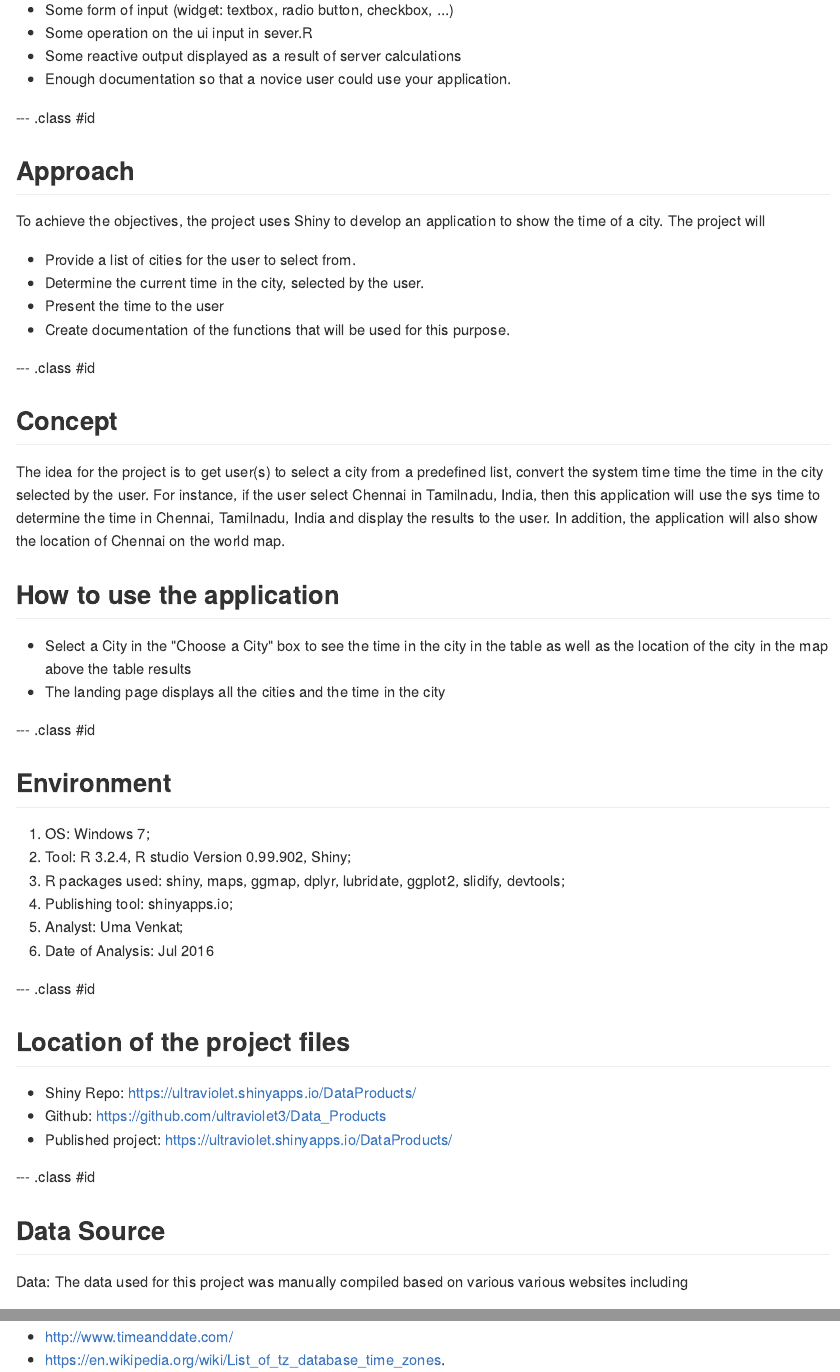
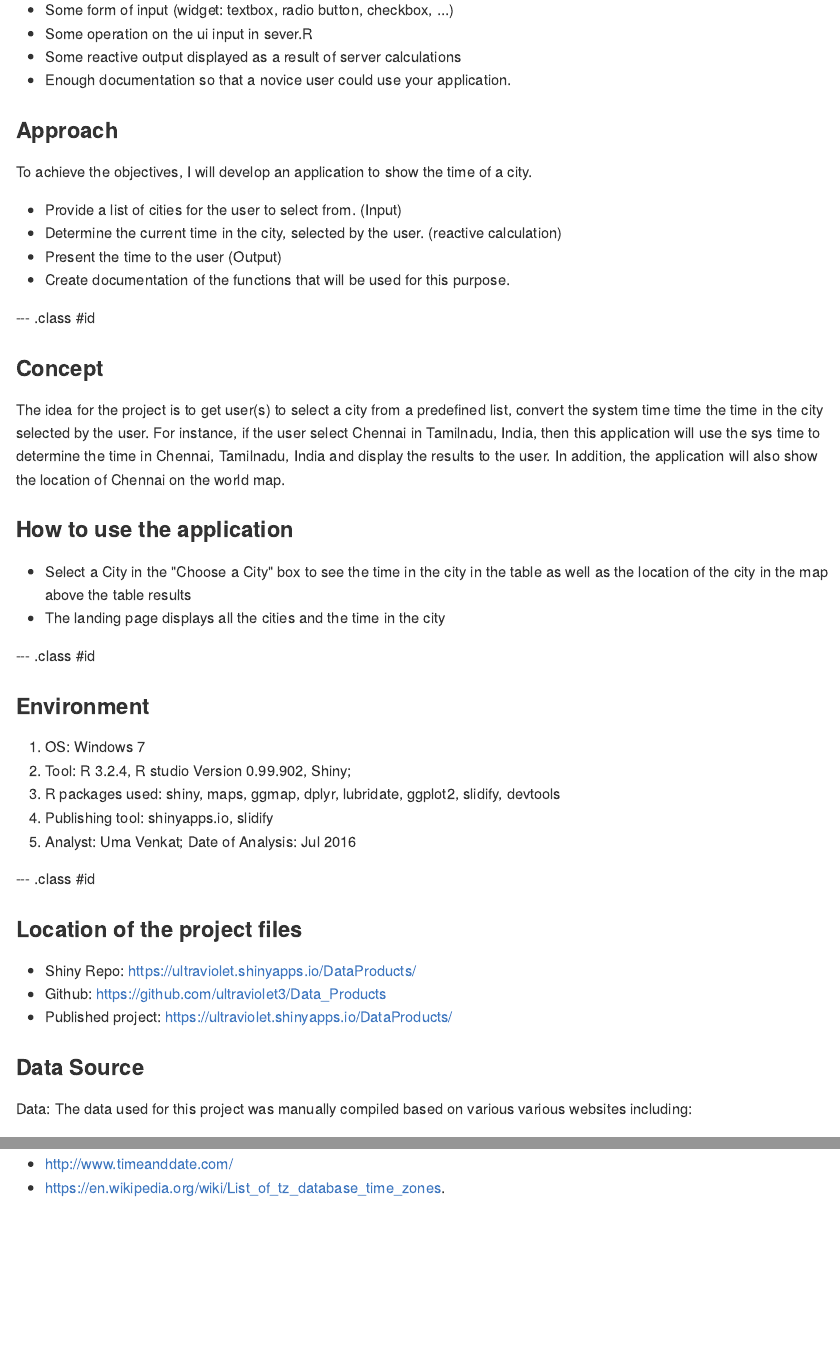
Before and after one commit to ultraviolet3/Data_Products, an R Markdown document (slidify/mydeck/index.Rmd): the page in a window 1100 px wide, from 290 px down before the commit and from 270 px down after it, so that both start at the same text, and a second part further down, joined at a grey line. The pictures show the output file slidify/mydeck/index.md that the author committed with the source, drawn offline in the style of GitHub.

Commit message:
Add files via upload

```diff
--- a/slidify/mydeck/index.Rmd
+++ b/slidify/mydeck/index.Rmd
@@ -18,40 +18,38 @@ The objective of this report is to produce a user interface using shiny library.
 - Some reactive output displayed as a result of server calculations
 - Enough documentation so that a novice user could use your application.
 
---- .class #id
-## Approach
-To achieve the objectives, the project uses Shiny to develop an application to show the time of a city. The project will
-- Provide a list of cities for the user to select from.
-- Determine the current time in the city, selected by the user.
-- Present the time to the user
+### Approach
+To achieve the objectives, I will develop an application to show the time of a city.
+- Provide a list of cities for the user to select from. (Input)
+- Determine the current time in the city, selected by the user. (reactive calculation)
+- Present the time to the user (Output)
 - Create documentation of the functions that will be used for this purpose.
 
 --- .class #id
-## Concept
+### Concept
 The idea for the project is to get user(s) to select a city from a predefined list, convert the system time time the time in the city selected by the user. For instance, if the user select Chennai in Tamilnadu, India, then this application will use the sys time to determine the time in Chennai, Tamilnadu, India and display the results to the user. In addition, the application will also show the location of Chennai on the world map.
 
-## How to use the application
+### How to use the application
 - Select a City in the "Choose a City" box to see the time in the city in the table as well as the location of the city in the map above the table results
 - The landing page displays all the cities and the time in the city
 
---- .class #id
-## Environment
-1. OS: Windows 7;
-2. Tool: R 3.2.4, R studio Version  0.99.902, Shiny;
-3. R packages used: shiny, maps, ggmap, dplyr, lubridate, ggplot2, slidify, devtools;
-4. Publishing tool: shinyapps.io;
-5. Analyst: Uma Venkat;
-6. Date of Analysis: Jul 2016
 
 --- .class #id
-## Location of the project files
+### Environment
+1. OS: Windows 7
+2. Tool: R 3.2.4, R studio Version  0.99.902, Shiny;
+3. R packages used: shiny, maps, ggmap, dplyr, lubridate, ggplot2, slidify, devtools
+4. Publishing tool: shinyapps.io, slidify
+5. Analyst: Uma Venkat; Date of Analysis: Jul 2016
+
+--- .class #id
+### Location of the project files
 - Shiny Repo:  https://ultraviolet.shinyapps.io/DataProducts/
 - Github: https://github.com/ultraviolet3/Data_Products
 - Published project: https://ultraviolet.shinyapps.io/DataProducts/
 
---- .class #id
-## Data Source
-Data: The data used for this project was manually compiled based on various various websites including
+### Data Source
+Data: The data used for this project was manually compiled based on various various websites including:
 - timezonedb.com
 - http://www.timeanddate.com/
 - https://en.wikipedia.org/wiki/List_of_tz_database_time_zones.
```
Also changed, not shown: slidify/mydeck/index.html, slidify/mydeck/index.md, slidify/mydeck/index.Rmd (2 more changed lines).
